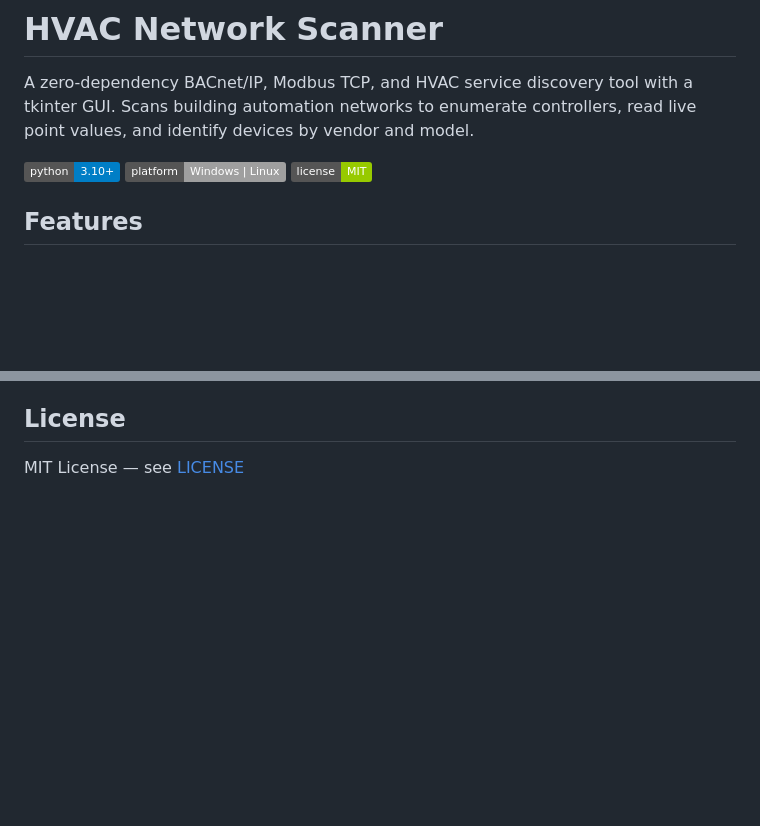
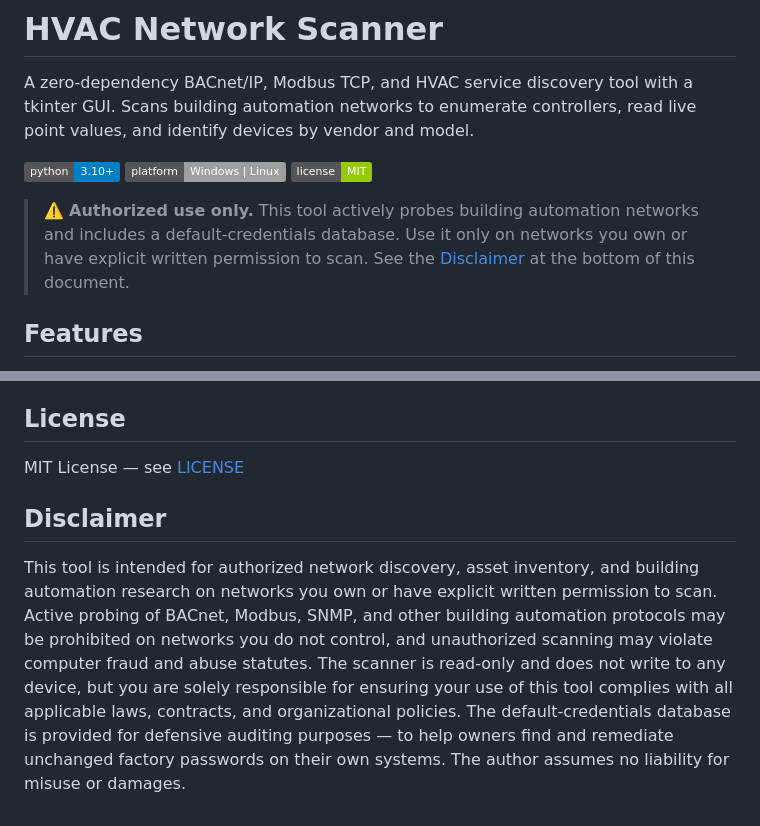
Before and after one commit to jamesccupps/HVAC-Network-Scanner, a Markdown page: README.md, 2 parts joined by grey strips. Rendered like a GitHub page; badges without logos; blank space fills up the shorter version.

Commit message:
Add authorization notice and disclaimer to README

```diff
--- a/README.md
+++ b/README.md
@@ -5,6 +5,8 @@ A zero-dependency BACnet/IP, Modbus TCP, and HVAC service discovery tool with a
 ![Python 3.10+](https://img.shields.io/badge/python-3.10%2B-blue)
 ![Platform](https://img.shields.io/badge/platform-Windows%20%7C%20Linux-lightgrey)
 ![License](https://img.shields.io/badge/license-MIT-green)
+
+> ⚠️ **Authorized use only.** This tool actively probes building automation networks and includes a default-credentials database. Use it only on networks you own or have explicit written permission to scan. See the [Disclaimer](#disclaimer) at the bottom of this document.
 
 ## Features
 
@@ -191,3 +193,7 @@ Pull requests welcome. Areas that could use work:
 ## License
 
 MIT License — see [LICENSE](LICENSE)
+
+## Disclaimer
+
+This tool is intended for authorized network discovery, asset inventory, and building automation research on networks you own or have explicit written permission to scan. Active probing of BACnet, Modbus, SNMP, and other building automation protocols may be prohibited on networks you do not control, and unauthorized scanning may violate computer fraud and abuse statutes. The scanner is read-only and does not write to any device, but you are solely responsible for ensuring your use of this tool complies with all applicable laws, contracts, and organizational policies. The default-credentials database is provided for defensive auditing purposes — to help owners find and remediate unchanged factory passwords on their own systems. The author assumes no liability for misuse or damages.
```
